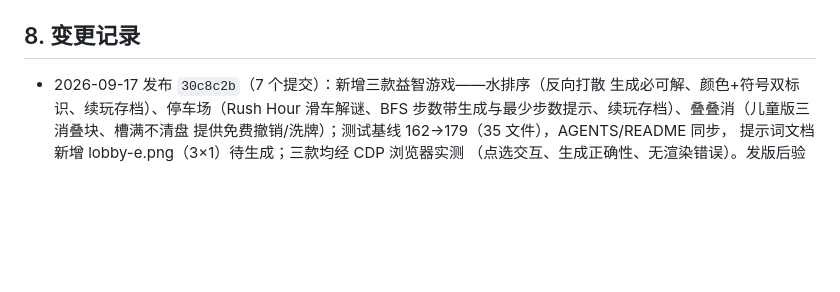
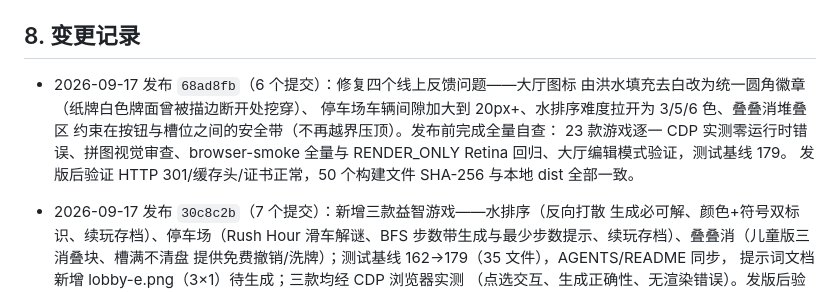
Before and after one commit to callcter/games, a Markdown page: docs/ops.md, the part around the change. GitHub-like rendering; blank space fills up the shorter version.

Commit message:
docs: record feedback fixes release after full audit
原因：2026-09-17 发布了 68ad8fb（图标徽章/停车场间隙/
水排序难度/叠叠消布局四项修复，经 23 款全量自查），
按运维手册要求在变更记录留档。

内容：ops.md 变更记录新增一条，写明修复内容、自查范围
与发版验证结果。

效果：发布记录可追溯：HTTP 301/缓存头/证书正常，
50 个构建文件 SHA-256 与本地 dist 全部一致。

```diff
--- a/docs/ops.md
+++ b/docs/ops.md
@@ -123,6 +123,14 @@ Let's Encrypt 用全球多视角 DNS 验证，可能命中刚删除记录的负
 
 ## 8. 变更记录
 
+- 2026-09-17 发布 `68ad8fb`（6 个提交）：修复四个线上反馈问题——大厅图标
+  由洪水填充去白改为统一圆角徽章（纸牌白色牌面曾被描边断开处挖穿）、
+  停车场车辆间隙加大到 20px+、水排序难度拉开为 3/5/6 色、叠叠消堆叠区
+  约束在按钮与槽位之间的安全带（不再越界压顶）。发布前完成全量自查：
+  23 款游戏逐一 CDP 实测零运行时错误、拼图视觉审查、browser-smoke
+  全量与 RENDER_ONLY Retina 回归、大厅编辑模式验证，测试基线 179。
+  发版后验证 HTTP 301/缓存头/证书正常，50 个构建文件 SHA-256 与本地
+  dist 全部一致。
 - 2026-09-17 发布 `30c8c2b`（7 个提交）：新增三款益智游戏——水排序（反向打散
   生成必可解、颜色+符号双标识、续玩存档）、停车场（Rush Hour 滑车解谜、BFS
   步数带生成与最少步数提示、续玩存档）、叠叠消（儿童版三消叠块、槽满不清盘
```
